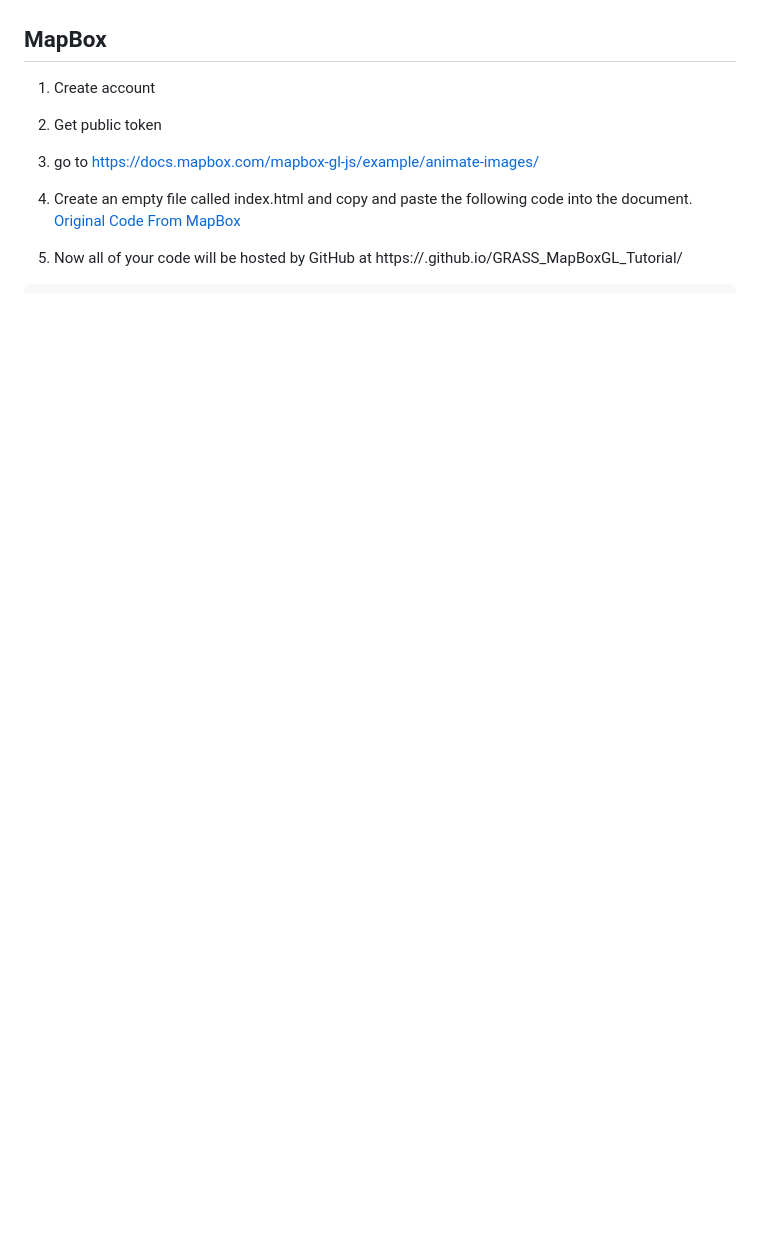
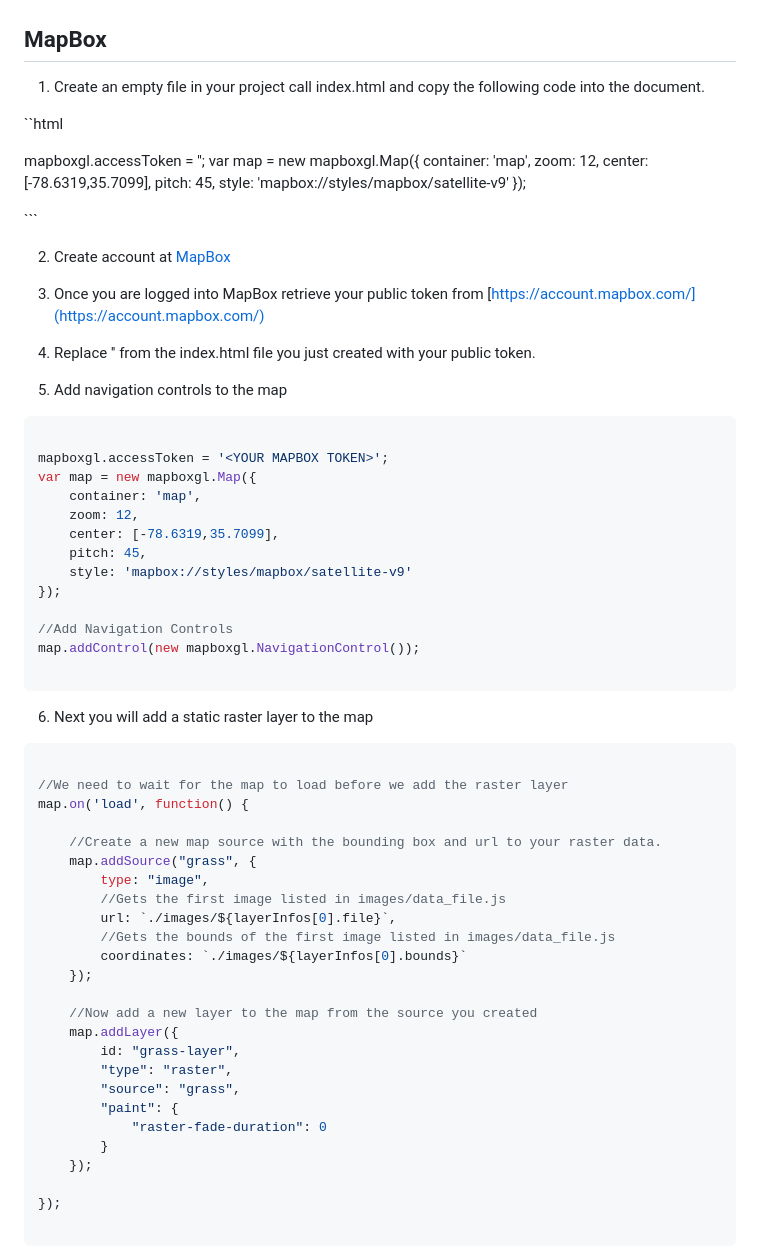
Before and after one commit to ncsu-geoforall-lab/grass-mapbox-tutorial, a Markdown page: README.md, the part around the change printed below. Rendered like a GitHub page; blank space fills up the shorter version.

Commit message:
Added mapbox instructions

````diff
--- a/README.md
+++ b/README.md
@@ -26,9 +50,92 @@
 
 ## MapBox
-1. Create account
-2. Get public token
-3. go to https://docs.mapbox.com/mapbox-gl-js/example/animate-images/
-4. Create an empty file called index.html and copy and paste the following code into the document. [Original Code From MapBox](https://docs.mapbox.com/mapbox-gl-js/example/animate-images/)
+1. Create an empty file in your project call index.html and copy the following code into the document.
 
-5. Now all of your code will be hosted by GitHub at
-https://<YourGitHubUserName>.github.io/GRASS_MapBoxGL_Tutorial/
+``html
+<!DOCTYPE html>
+<html>
+<head>
+    <meta charset='utf-8' />
+    <title>GRASS Animate Simulation</title>
+    <meta name='viewport' content='initial-scale=1,maximum-scale=1,user-scalable=no' />
+    <script src='https://api.tiles.mapbox.com/mapbox-gl-js/v0.53.0/mapbox-gl.js'></script>
+    <link href='https://api.tiles.mapbox.com/mapbox-gl-js/v0.53.0/mapbox-gl.css' rel='stylesheet' />
+    <style>
+        body { margin:0; padding:0; }
+        #map { position:absolute; top:0; bottom:0; width:100%; }
+    </style>
+</head>
+<body>
+
+<div id='map'></div>
+<script src="./images/data_file.js">
+<script>
+
+mapboxgl.accessToken = '<YOUR MAPBOX TOKEN>';
+var map = new mapboxgl.Map({
+    container: 'map',
+    zoom: 12,
+    center: [-78.6319,35.7099],
+    pitch: 45,
+    style: 'mapbox://styles/mapbox/satellite-v9'
+});
+
+</script>
+
+</body>
+</html>
+```
+
+2. Create account at [MapBox](https://mapbox.com)
+
+3. Once you are logged into MapBox retrieve your public token from [https://account.mapbox.com/](https://account.mapbox.com/)
+
+4. Replace '<YOUR MAPBOX TOKEN>' from the index.html file you just created with your public token.
+
+5. Add navigation controls to the map
+```js
+
+mapboxgl.accessToken = '<YOUR MAPBOX TOKEN>';
+var map = new mapboxgl.Map({
+    container: 'map',
+    zoom: 12,
+    center: [-78.6319,35.7099],
+    pitch: 45,
+    style: 'mapbox://styles/mapbox/satellite-v9'
+});
+
+//Add Navigation Controls
+map.addControl(new mapboxgl.NavigationControl());
+
+```
+
+6. Next you will add a static raster layer to the map
+
+```js
+
+//We need to wait for the map to load before we add the raster layer
+map.on('load', function() {
+
+    //Create a new map source with the bounding box and url to your raster data.
+    map.addSource("grass", {
+        type: "image",
+        //Gets the first image listed in images/data_file.js
+        url: `./images/${layerInfos[0].file}`,
+        //Gets the bounds of the first image listed in images/data_file.js
+        coordinates: `./images/${layerInfos[0].bounds}`
+    });
+
+    //Now add a new layer to the map from the source you created
+    map.addLayer({
+        id: "grass-layer",
+        "type": "raster",
+        "source": "grass",
+        "paint": {
+            "raster-fade-duration": 0
+        }
+    });
+
+});
+
+```
+
````
Also changed, not shown: other parts of README.md (+77 -4 lines), images/readme/GitHubSettings.png (renamed from images/GitHubSettings.png), images/readme/readmeGHPages.png (renamed from images/readmeGHPages.png), 1 other file.
